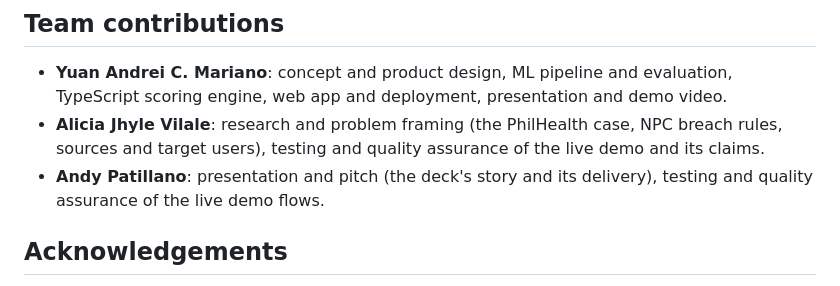
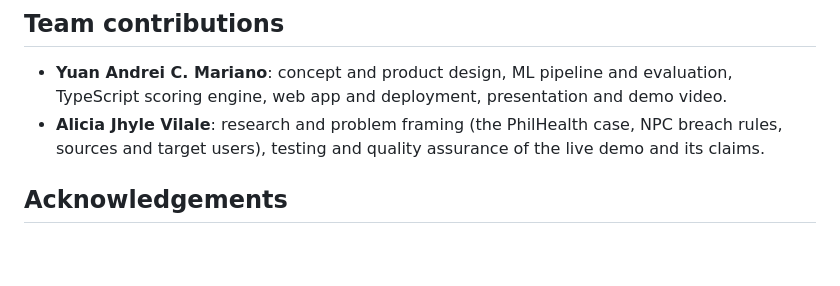
Before and after one commit to yuan05-afk/nightwatch, a Markdown page: DEVPOST.md, the part around the change. GitHub-like rendering; blank space fills up the shorter version.

Commit message:
DEVPOST: two-member team

```diff
--- a/DEVPOST.md
+++ b/DEVPOST.md
@@ -130,7 +130,6 @@ Testing on the corrected CSE-CIC-IDS2018 for drift, learning from analyst decisi
 
 - **Yuan Andrei C. Mariano**: concept and product design, ML pipeline and evaluation, TypeScript scoring engine, web app and deployment, presentation and demo video.
 - **Alicia Jhyle Vilale**: research and problem framing (the PhilHealth case, NPC breach rules, sources and target users), testing and quality assurance of the live demo and its claims.
-- **Andy Patillano**: presentation and pitch (the deck's story and its delivery), testing and quality assurance of the live demo flows.
 
 ## Acknowledgements
 
```
